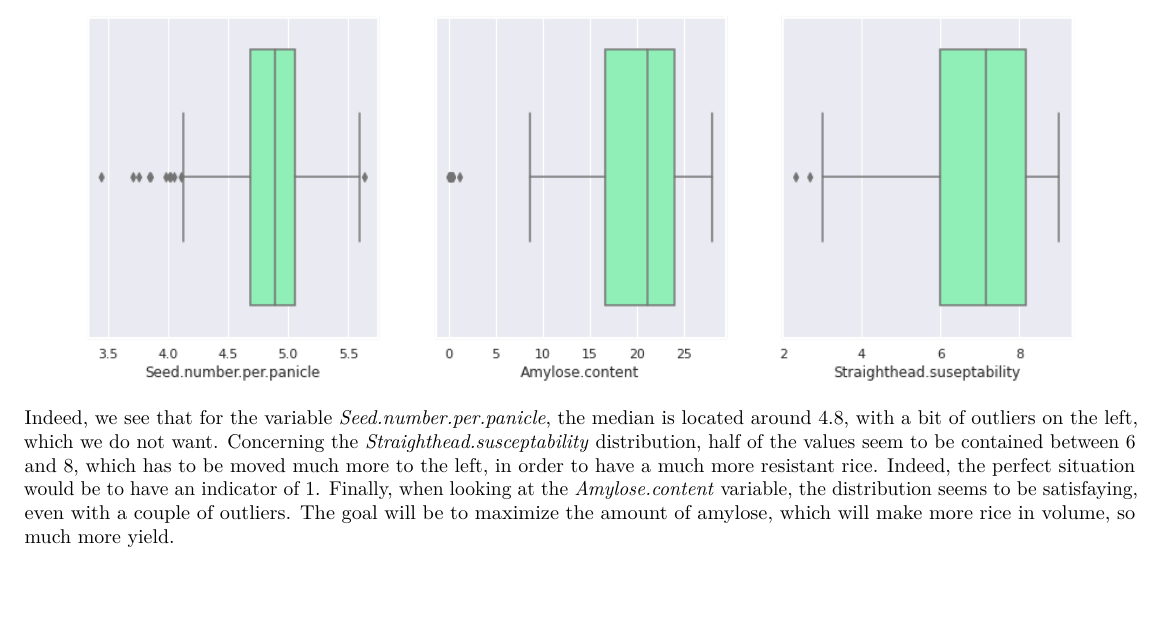
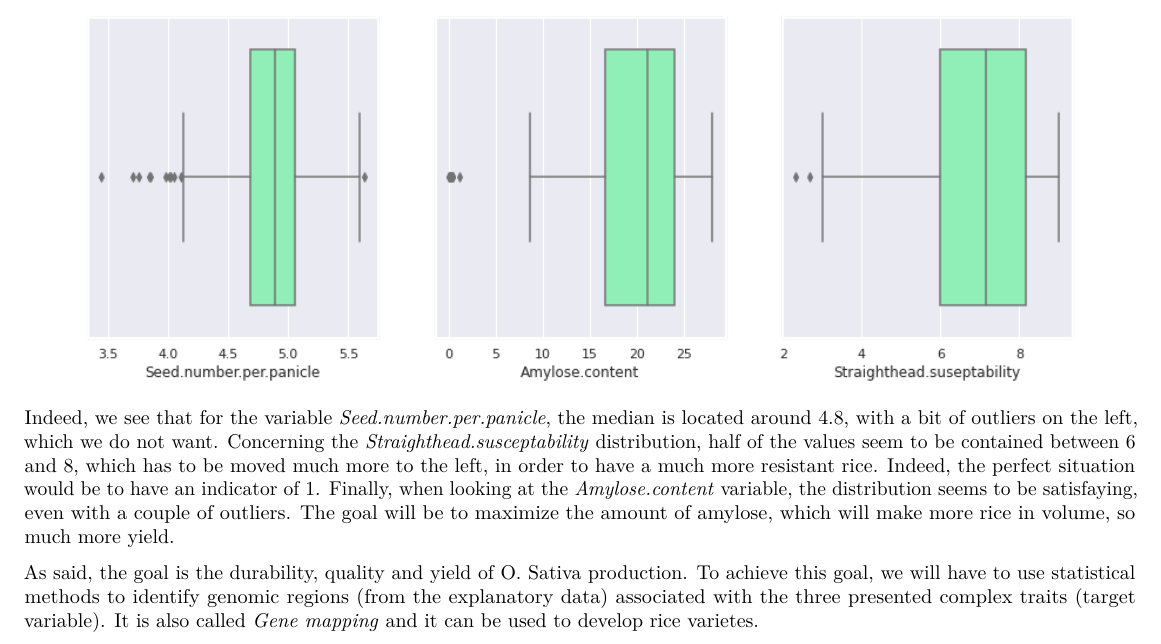
Before and after one commit to teddyalexandre/prediction-phenotype-riz-asiatique, an R Markdown document (Notebook/rendu_1_mrr.Rmd): part of page 2 of 2, cut so that both start at the same text, the shorter picture padded with empty space. The pictures show the output file Notebook/rendu_1_mrr.pdf that the author committed with the source.

Commit message:
Rendu n°1 final MRR

````diff
--- a/Notebook/rendu_1_mrr.Rmd
+++ b/Notebook/rendu_1_mrr.Rmd
@@ -96,3 +96,5 @@ knitr::include_graphics("/home/talexandre/Bureau/S3 MRR/Projet/projet-mrr-2022-b
 ```
 
 Indeed, we see that for the variable *Seed.number.per.panicle*, the median is located around 4.8, with a bit of outliers on the left, which we do not want. Concerning the *Straighthead.susceptability* distribution, half of the values seem to be contained between 6 and 8, which has to be moved much more to the left, in order to have a much more resistant rice. Indeed, the perfect situation would be to have an indicator of 1. Finally, when looking at the *Amylose.content* variable, the distribution seems to be satisfaying, even with a couple of outliers. The goal will be to maximize the amount of amylose, which will make more rice in volume, so much more yield.
+
+As said, the goal is to increase the durability, quality and yield of _O. Sativa_ production. To achieve this goal, we will have to use statistical methods to identify genomic regions (from the explanatory data) associated with the three presented complex traits (target variables). It is also called *Gene mapping* and it can be used to develop rice varietes.
````
Also changed, not shown: Notebook/rendu_1_mrr.pdf.
